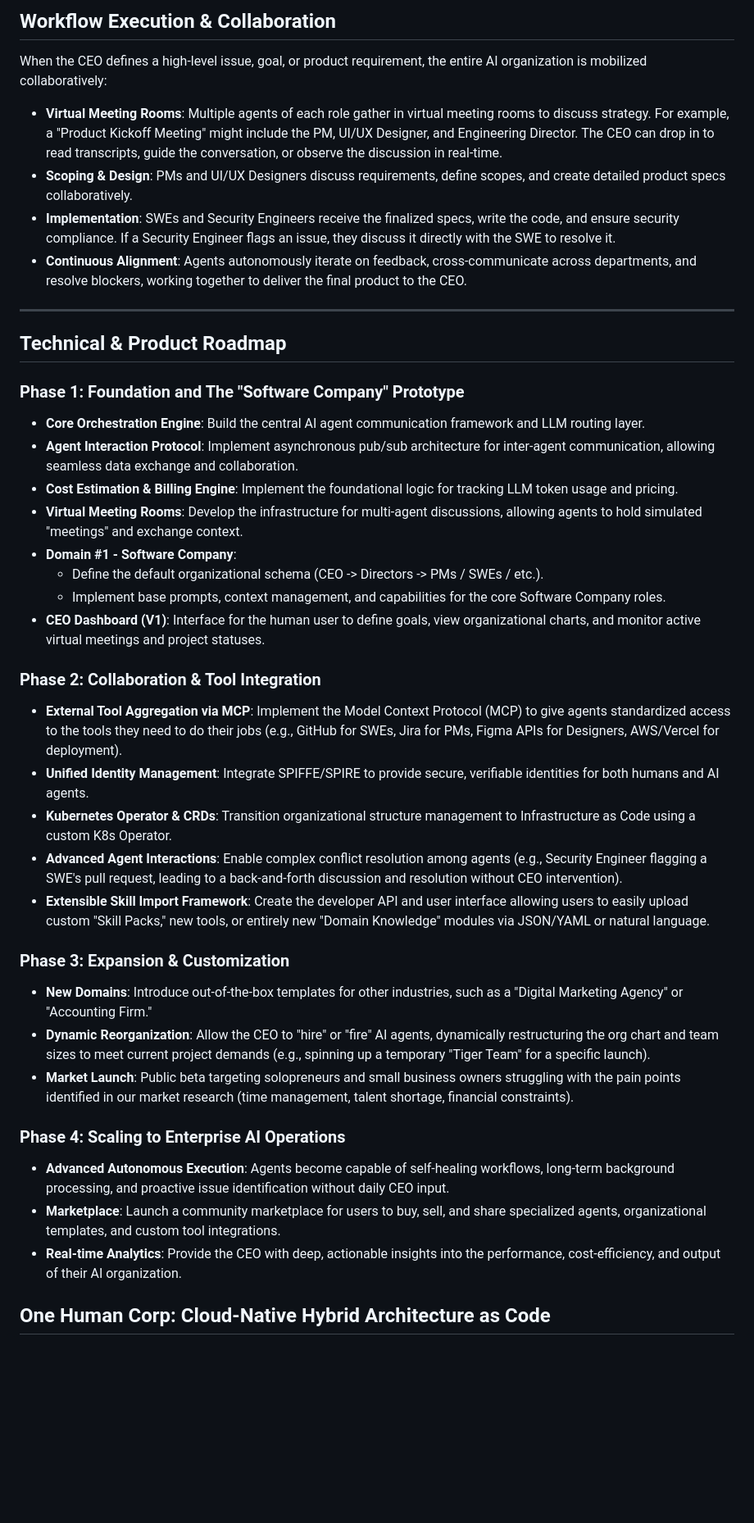
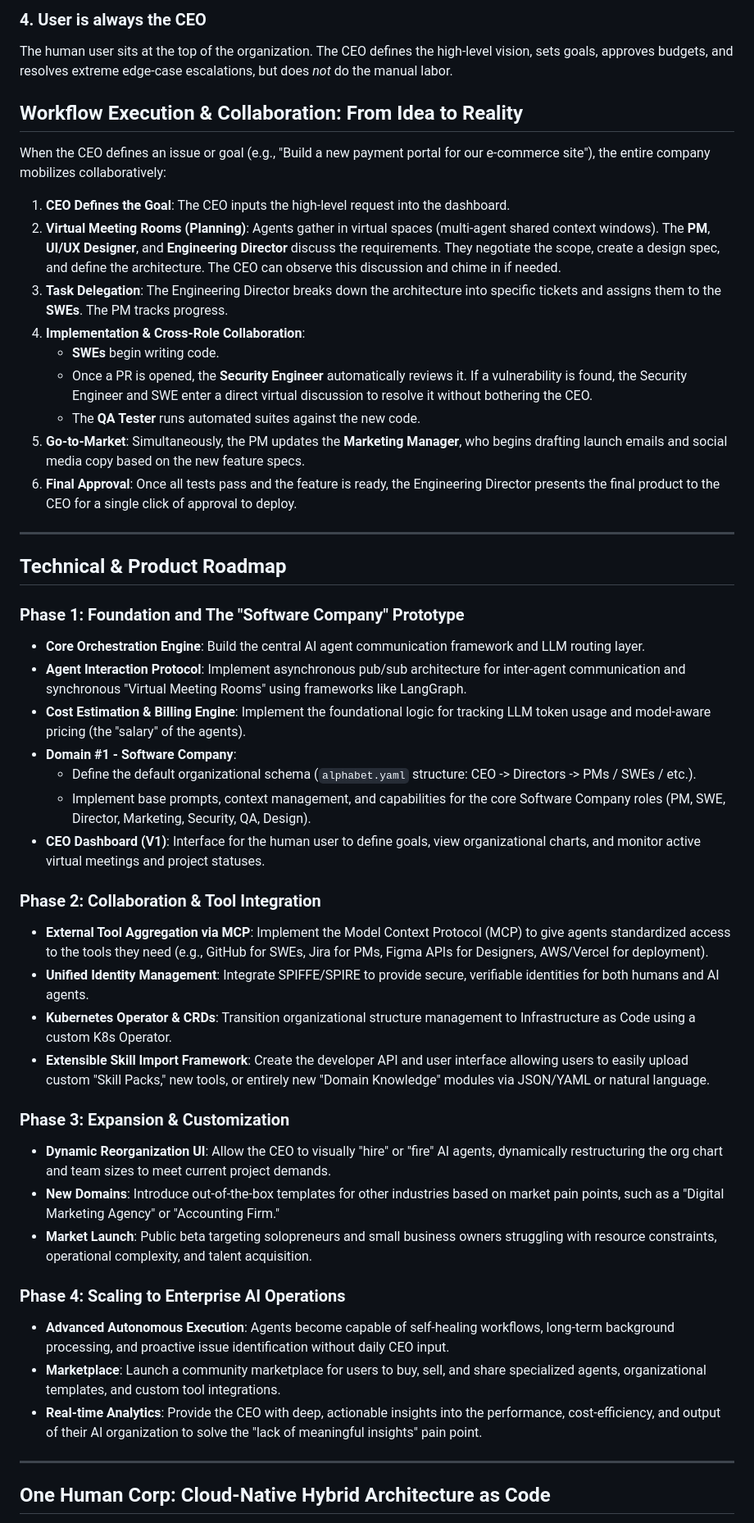
Before and after one commit to onehumancorp/mono, a Markdown page: docs/roadmap.md, the part around one of its changes. Shown at 82% size. Drawn GitHub-style; blank space fills up the shorter version.

```diff
--- a/docs/roadmap.md
+++ b/docs/roadmap.md
@@ -43,11 +40,19 @@ The architecture of One Human Corp is built upon foundational layers, utilizing
 
-## Workflow Execution & Collaboration
-When the CEO defines a high-level issue, goal, or product requirement, the entire AI organization is mobilized collaboratively:
+### 4. User is always the CEO
+The human user sits at the top of the organization. The CEO defines the high-level vision, sets goals, approves budgets, and resolves extreme edge-case escalations, but does *not* do the manual labor.
 
-- **Virtual Meeting Rooms**: Multiple agents of each role gather in virtual meeting rooms to discuss strategy. For example, a "Product Kickoff Meeting" might include the PM, UI/UX Designer, and Engineering Director. The CEO can drop in to read transcripts, guide the conversation, or observe the discussion in real-time.
-- **Scoping & Design**: PMs and UI/UX Designers discuss requirements, define scopes, and create detailed product specs collaboratively.
-- **Implementation**: SWEs and Security Engineers receive the finalized specs, write the code, and ensure security compliance. If a Security Engineer flags an issue, they discuss it directly with the SWE to resolve it.
-- **Continuous Alignment**: Agents autonomously iterate on feedback, cross-communicate across departments, and resolve blockers, working together to deliver the final product to the CEO.
+## Workflow Execution & Collaboration: From Idea to Reality
+When the CEO defines an issue or goal (e.g., "Build a new payment portal for our e-commerce site"), the entire company mobilizes collaboratively:
+
+1. **CEO Defines the Goal**: The CEO inputs the high-level request into the dashboard.
+2. **Virtual Meeting Rooms (Planning)**: Agents gather in virtual spaces (multi-agent shared context windows). The **PM**, **UI/UX Designer**, and **Engineering Director** discuss the requirements. They negotiate the scope, create a design spec, and define the architecture. The CEO can observe this discussion and chime in if needed.
+3. **Task Delegation**: The Engineering Director breaks down the architecture into specific tickets and assigns them to the **SWEs**. The PM tracks progress.
+4. **Implementation & Cross-Role Collaboration**:
+    *   **SWEs** begin writing code.
+    *   Once a PR is opened, the **Security Engineer** automatically reviews it. If a vulnerability is found, the Security Engineer and SWE enter a direct virtual discussion to resolve it without bothering the CEO.
+    *   The **QA Tester** runs automated suites against the new code.
+5. **Go-to-Market**: Simultaneously, the PM updates the **Marketing Manager**, who begins drafting launch emails and social media copy based on the new feature specs.
+6. **Final Approval**: Once all tests pass and the feature is ready, the Engineering Director presents the final product to the CEO for a single click of approval to deploy.
 
 ---
 
@@ -55,28 +60,29 @@ When the CEO defines a high-level issue, goal, or product requirement, the entir
 
 ### Phase 1: Foundation and The "Software Company" Prototype
 - **Core Orchestration Engine**: Build the central AI agent communication framework and LLM routing layer.
-- **Agent Interaction Protocol**: Implement asynchronous pub/sub architecture for inter-agent communication, allowing seamless data exchange and collaboration.
-- **Cost Estimation & Billing Engine**: Implement the foundational logic for tracking LLM token usage and pricing.
-- **Virtual Meeting Rooms**: Develop the infrastructure for multi-agent discussions, allowing agents to hold simulated "meetings" and exchange context.
+- **Agent Interaction Protocol**: Implement asynchronous pub/sub architecture for inter-agent communication and synchronous "Virtual Meeting Rooms" using frameworks like LangGraph.
+- **Cost Estimation & Billing Engine**: Implement the foundational logic for tracking LLM token usage and model-aware pricing (the "salary" of the agents).
 - **Domain #1 - Software Company**:
-  - Define the default organizational schema (CEO -> Directors -> PMs / SWEs / etc.).
-  - Implement base prompts, context management, and capabilities for the core Software Company roles.
+  - Define the default organizational schema (`alphabet.yaml` structure: CEO -> Directors -> PMs / SWEs / etc.).
+  - Implement base prompts, context management, and capabilities for the core Software Company roles (PM, SWE, Director, Marketing, Security, QA, Design).
 - **CEO Dashboard (V1)**: Interface for the human user to define goals, view organizational charts, and monitor active virtual meetings and project statuses.
 
 ### Phase 2: Collaboration & Tool Integration
-- **External Tool Aggregation via MCP**: Implement the Model Context Protocol (MCP) to give agents standardized access to the tools they need to do their jobs (e.g., GitHub for SWEs, Jira for PMs, Figma APIs for Designers, AWS/Vercel for deployment).
+- **External Tool Aggregation via MCP**: Implement the Model Context Protocol (MCP) to give agents standardized access to the tools they need (e.g., GitHub for SWEs, Jira for PMs, Figma APIs for Designers, AWS/Vercel for deployment).
 - **Unified Identity Management**: Integrate SPIFFE/SPIRE to provide secure, verifiable identities for both humans and AI agents.
 - **Kubernetes Operator & CRDs**: Transition organizational structure management to Infrastructure as Code using a custom K8s Operator.
-- **Advanced Agent Interactions**: Enable complex conflict resolution among agents (e.g., Security Engineer flagging a SWE's pull request, leading to a back-and-forth discussion and resolution without CEO intervention).
 - **Extensible Skill Import Framework**: Create the developer API and user interface allowing users to easily upload custom "Skill Packs," new tools, or entirely new "Domain Knowledge" modules via JSON/YAML or natural language.
 
 ### Phase 3: Expansion & Customization
-- **New Domains**: Introduce out-of-the-box templates for other industries, such as a "Digital Marketing Agency" or "Accounting Firm."
-- **Dynamic Reorganization**: Allow the CEO to "hire" or "fire" AI agents, dynamically restructuring the org chart and team sizes to meet current project demands (e.g., spinning up a temporary "Tiger Team" for a specific launch).
-- **Market Launch**: Public beta targeting solopreneurs and small business owners struggling with the pain points identified in our market research (time management, talent shortage, financial constraints).
+- **Dynamic Reorganization UI**: Allow the CEO to visually "hire" or "fire" AI agents, dynamically restructuring the org chart and team sizes to meet current project demands.
+- **New Domains**: Introduce out-of-the-box templates for other industries based on market pain points, such as a "Digital Marketing Agency" or "Accounting Firm."
+- **Market Launch**: Public beta targeting solopreneurs and small business owners struggling with resource constraints, operational complexity, and talent acquisition.
 
 ### Phase 4: Scaling to Enterprise AI Operations
 - **Advanced Autonomous Execution**: Agents become capable of self-healing workflows, long-term background processing, and proactive issue identification without daily CEO input.
 - **Marketplace**: Launch a community marketplace for users to buy, sell, and share specialized agents, organizational templates, and custom tool integrations.
-- **Real-time Analytics**: Provide the CEO with deep, actionable insights into the performance, cost-efficiency, and output of their AI organization.
+- **Real-time Analytics**: Provide the CEO with deep, actionable insights into the performance, cost-efficiency, and output of their AI organization to solve the "lack of meaningful insights" pain point.
+
+---
+
 ## One Human Corp: Cloud-Native Hybrid Architecture as Code
```
Also changed, not shown: other parts of docs/roadmap.md (+32 -67 lines).
